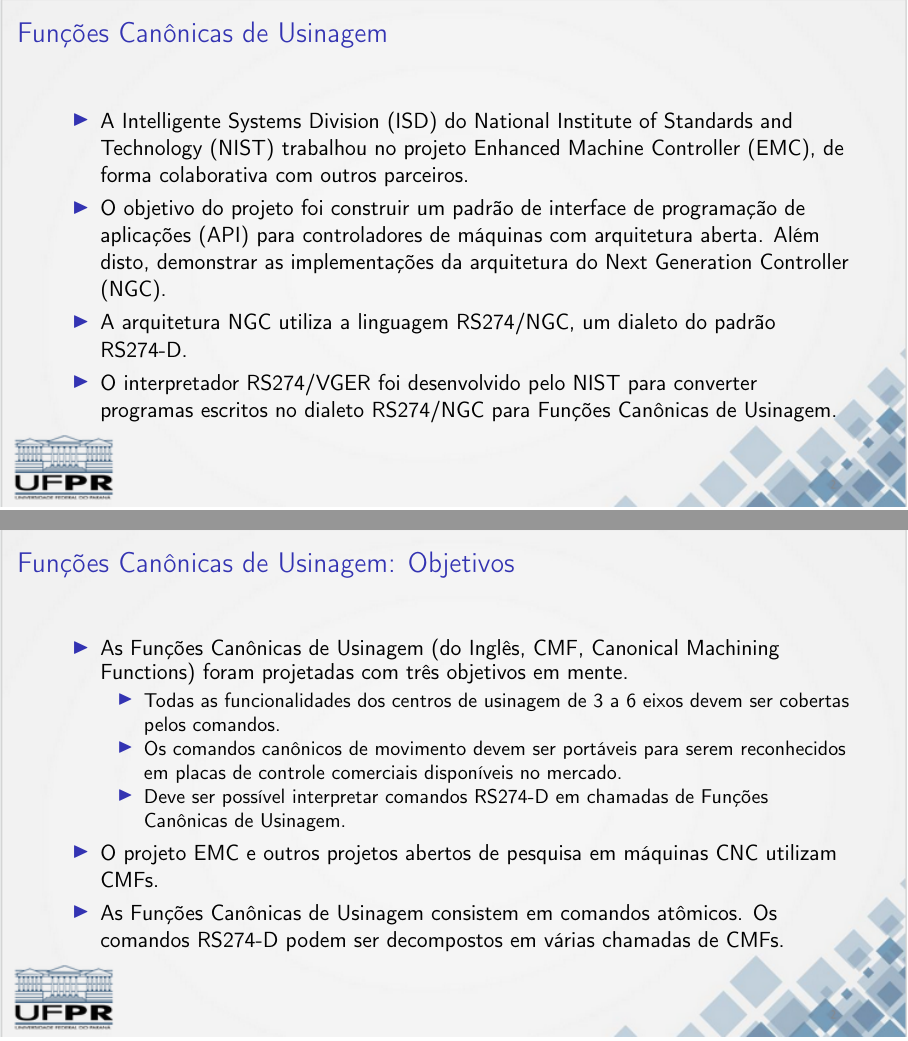
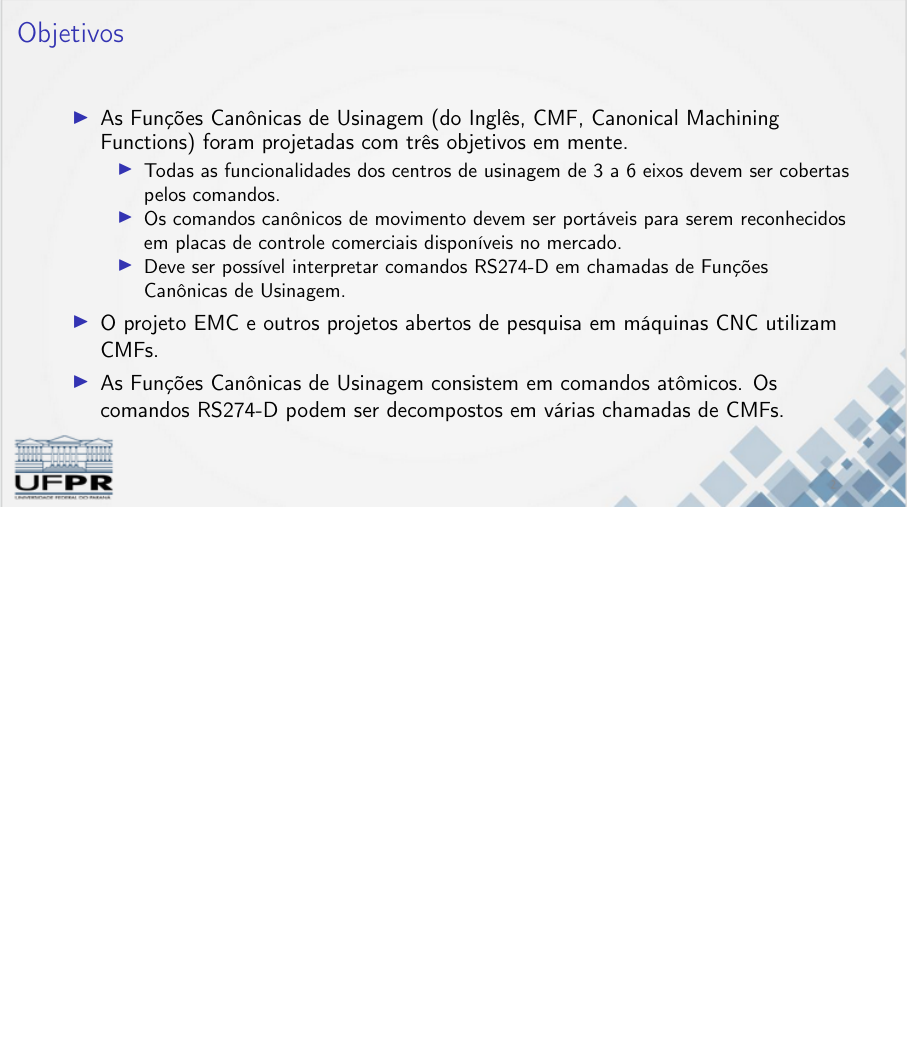
Before and after one commit to francisco-ricardo/msc_thesis_i4_slides, LaTeX slides (main.tex): pages 31 and 32 of 53 before the commit and page 27 of 54 after it, the two joined at a grey line, the shorter picture padded with empty space. Compiled offline with pdfLaTeX.

Commit message:
Keep doing the slides
 Changes to be committed:
	modified:   main.tex

```diff
--- a/main.tex
+++ b/main.tex
@@ -527,0 +549 @@ MESTRADO PROFISSIONAL EM ENGENHARIA DE MANUFATURA} % opcional
+\begin{frame}{Objetivos}
@@ -598,59 +715,3 @@ MESTRADO PROFISSIONAL EM ENGENHARIA DE MANUFATURA} % opcional
 \end{frame}
 
 TODO
-
-
-\begin{frame}{Funções Canônicas de Usinagem}
-  \begin{itemize}
-    \item{
-      A Intelligente Systems Division (ISD) do National Institute of Standards and Technology (NIST)
-      trabalhou no projeto Enhanced Machine Controller (EMC), de forma colaborativa com outros parceiros.
-    }
-    \item {
-      O objetivo do projeto foi construir um padrão de interface de programação de aplicações
-      (API) para controladores de máquinas com arquitetura aberta.
-      Além disto, demonstrar as implementações da arquitetura do Next Generation Controller (NGC).
-    }
-    \item {
-      A arquitetura NGC utiliza a linguagem RS274/NGC, um dialeto do padrão RS274-D.
-    }
-    \item {
-      O interpretador RS274/VGER foi desenvolvido pelo NIST para converter programas escritos no dialeto
-      RS274/NGC para Funções Canônicas de Usinagem.
-    }
-  \end{itemize}
-\end{frame}
-
-
-\begin{frame}{Funções Canônicas de Usinagem: Objetivos}
-  \begin{itemize}
-    \item {
-      As Funções Canônicas de Usinagem (do Inglês, CMF, Canonical Machining Functions)
-      foram projetadas com três objetivos em mente.
-      \begin{itemize}
-        \item {
-          Todas as funcionalidades dos centros de usinagem de 3 a 6 eixos devem ser
-          cobertas pelos comandos.
-        }
-        \item {
-          Os comandos canônicos de movimento devem ser portáveis para serem
-          reconhecidos em placas de controle comerciais disponíveis no mercado.
-        }
-        \item {
-          Deve ser possível interpretar comandos RS274-D em chamadas de
-          Funções Canônicas de Usinagem.
-        }
-      \end{itemize}
-    }
-    \item {
-      O projeto EMC e outros projetos abertos de pesquisa em máquinas CNC utilizam CMFs.
-    }
-    \item {
-      As Funções Canônicas de Usinagem consistem em comandos atômicos.
-      Os comandos RS274-D podem ser decompostos em várias chamadas de CMFs.
-    }
-  \end{itemize}
-\end{frame}
-
-
-\begin{frame}{Funções Canônicas de Usinagem: Exemplos de comandos}
```
Also changed, not shown: main.tex (178 more changed lines).
